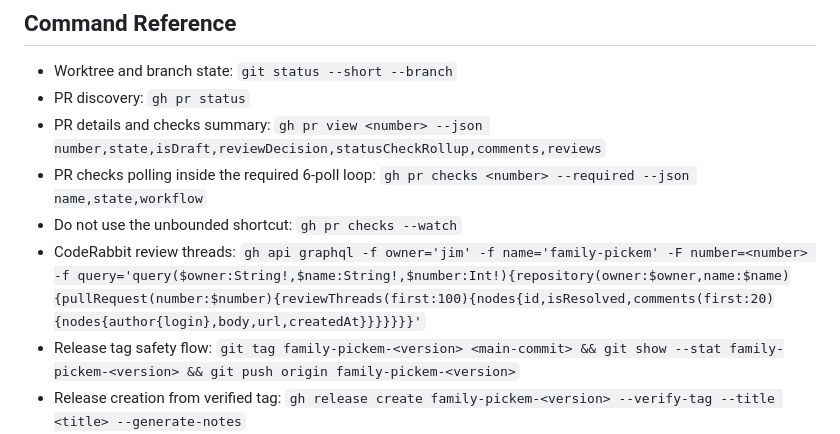
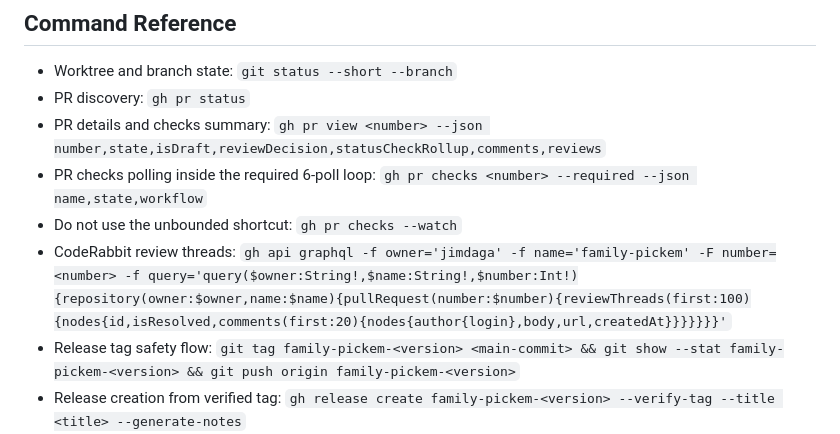
Before and after one commit to jimdaga/family-pickem, a Markdown page: skills/release-fp/SKILL.md, the part around the change. GitHub-like rendering.

Commit message:
feat(skill): correct release-fp graphql example

```diff
--- a/skills/release-fp/SKILL.md
+++ b/skills/release-fp/SKILL.md
@@ -68,7 +68,7 @@ Use this skill to execute the standard Family Pickem ship flow end to end. It is
 - PR details and checks summary: `gh pr view <number> --json number,state,isDraft,reviewDecision,statusCheckRollup,comments,reviews`
 - PR checks polling inside the required 6-poll loop: `gh pr checks <number> --required --json name,state,workflow`
 - Do not use the unbounded shortcut: `gh pr checks --watch`
-- CodeRabbit review threads: `gh api graphql -f owner='jim' -f name='family-pickem' -F number=<number> -f query='query($owner:String!,$name:String!,$number:Int!){repository(owner:$owner,name:$name){pullRequest(number:$number){reviewThreads(first:100){nodes{id,isResolved,comments(first:20){nodes{author{login},body,url,createdAt}}}}}}}'`
+- CodeRabbit review threads: `gh api graphql -f owner='jimdaga' -f name='family-pickem' -F number=<number> -f query='query($owner:String!,$name:String!,$number:Int!){repository(owner:$owner,name:$name){pullRequest(number:$number){reviewThreads(first:100){nodes{id,isResolved,comments(first:20){nodes{author{login},body,url,createdAt}}}}}}}'`
 - Release tag safety flow: `git tag family-pickem-<version> <main-commit> && git show --stat family-pickem-<version> && git push origin family-pickem-<version>`
 - Release creation from verified tag: `gh release create family-pickem-<version> --verify-tag --title <title> --generate-notes`
 - Do not use the shortcut that skips local tag verification: `gh release create family-pickem-<version> --target main --title <title> --generate-notes`
```
